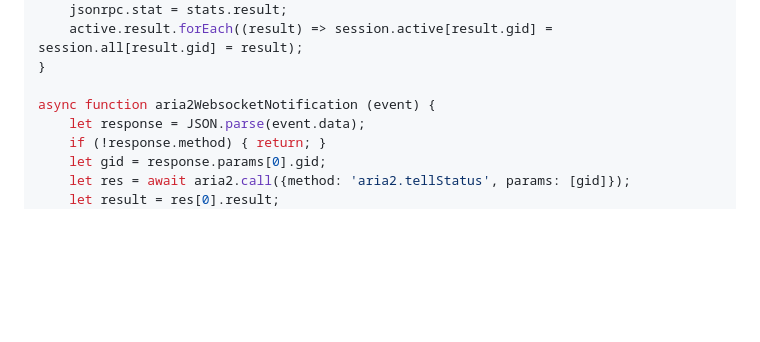
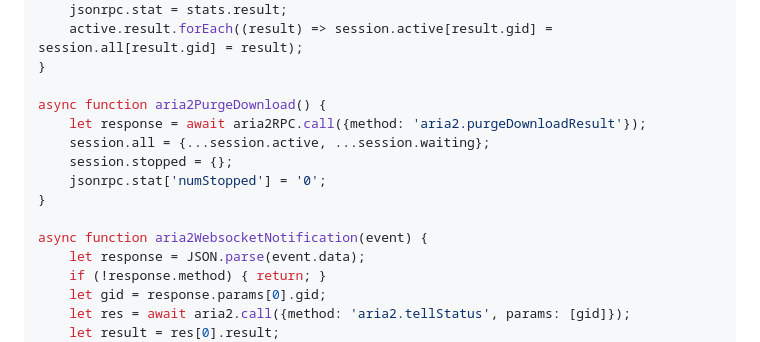
Before and after one commit to jc3213/jslib, a Markdown page: aria2/README.md, the part around the change. Drawn GitHub-style; blank space fills up the shorter version.

```diff
--- a/aria2/README.md
+++ b/aria2/README.md
@@ -158,7 +158,14 @@ async function aria2UpdateStats() {
     active.result.forEach((result) => session.active[result.gid] = session.all[result.gid] = result);
 }
 
-async function aria2WebsocketNotification (event) {
+async function aria2PurgeDownload() {
+    let response = await aria2RPC.call({method: 'aria2.purgeDownloadResult'});
+    session.all = {...session.active, ...session.waiting};
+    session.stopped = {};
+    jsonrpc.stat['numStopped'] = '0';
+}
+
+async function aria2WebsocketNotification(event) {
     let response = JSON.parse(event.data);
     if (!response.method) { return; }
     let gid = response.params[0].gid;
```
